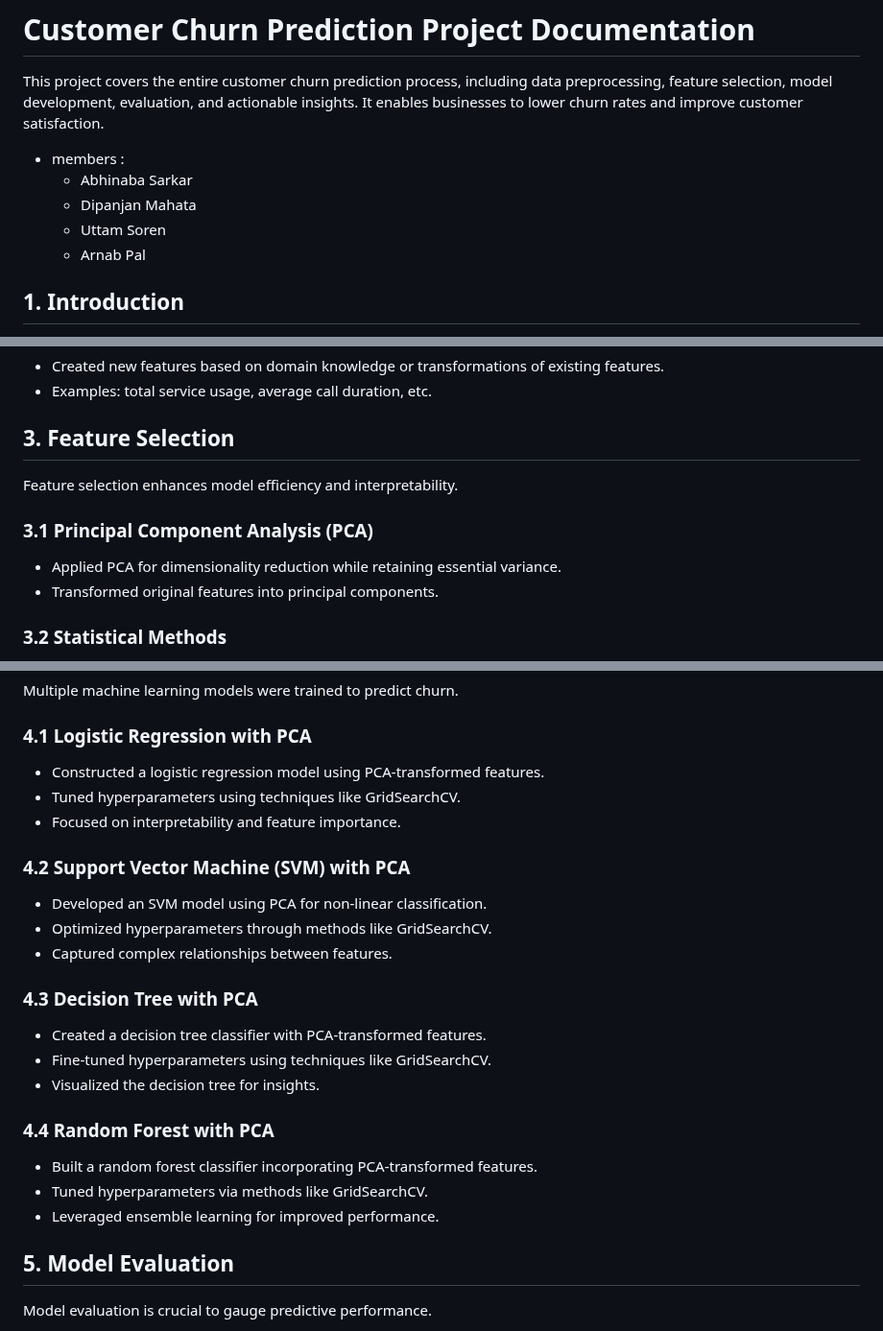
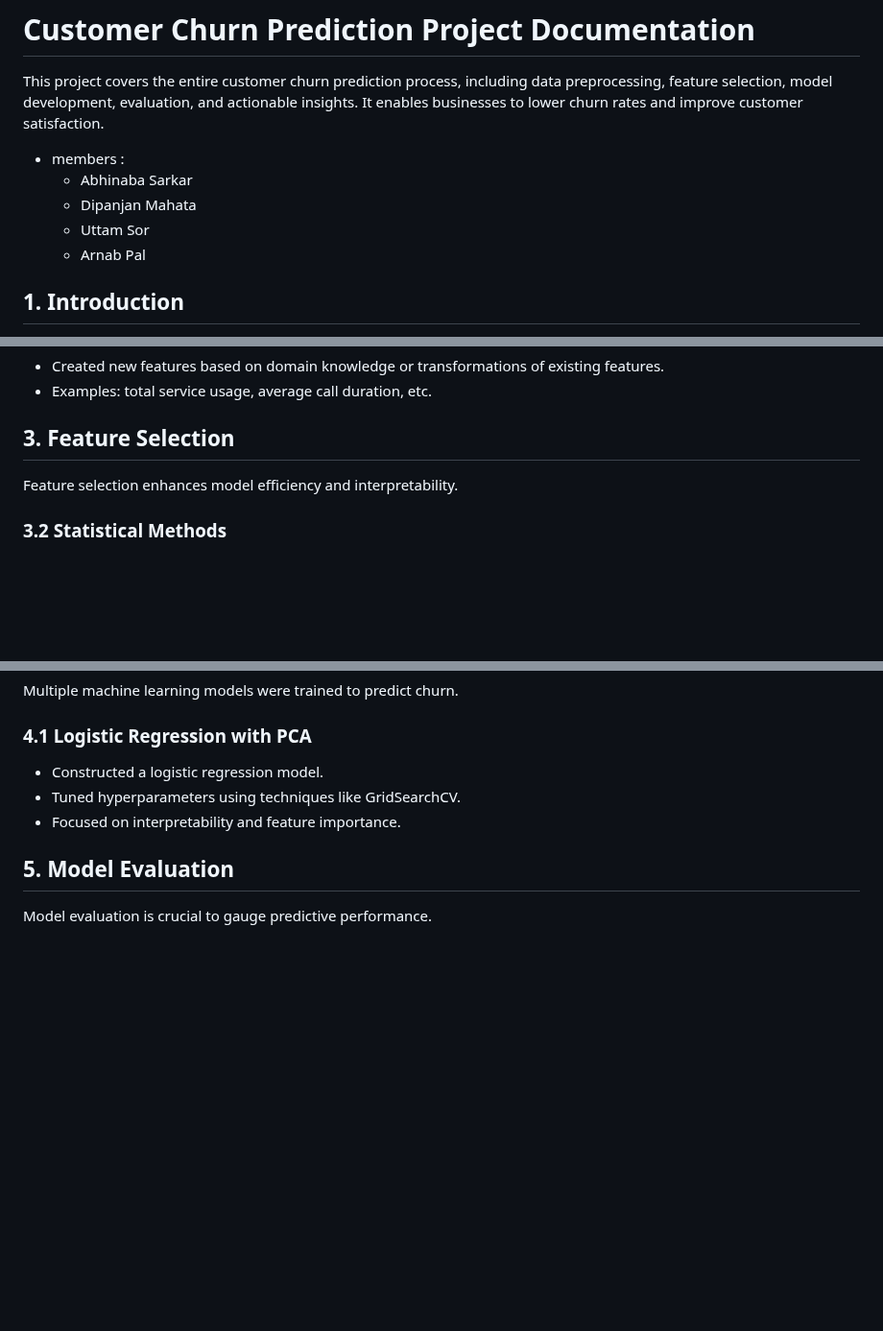
Before and after one commit to as-repo1/Btech-Final-Year-Porject, a Markdown page: README.md, 3 parts joined by grey strips. Shown at 96% size. Drawn GitHub-style; blank space fills up the shorter version.

Commit message:
Update README.md (#6)

```diff
--- a/README.md
+++ b/README.md
@@ -5,7 +5,7 @@ This project covers the entire customer churn prediction process, including data
 - members :
   - Abhinaba Sarkar
   - Dipanjan Mahata
-  - Uttam Soren
+  - Uttam Sor
   - Arnab Pal
 ## 1. Introduction
 
@@ -62,11 +62,6 @@ Data preprocessing is crucial for creating accurate and reliable predictive mode
 
 Feature selection enhances model efficiency and interpretability.
 
-### 3.1 Principal Component Analysis (PCA)
-
-- Applied PCA for dimensionality reduction while retaining essential variance.
-- Transformed original features into principal components.
-
 ### 3.2 Statistical Methods
 
 - Utilized statistical tests like chi-squared or ANOVA to select features with significant impact.
@@ -83,27 +78,9 @@ Multiple machine learning models were trained to predict churn.
 
 ### 4.1 Logistic Regression with PCA
 
-- Constructed a logistic regression model using PCA-transformed features.
+- Constructed a logistic regression model.
 - Tuned hyperparameters using techniques like GridSearchCV.
 - Focused on interpretability and feature importance.
-
-### 4.2 Support Vector Machine (SVM) with PCA
-
-- Developed an SVM model using PCA for non-linear classification.
-- Optimized hyperparameters through methods like GridSearchCV.
-- Captured complex relationships between features.
-
-### 4.3 Decision Tree with PCA
-
-- Created a decision tree classifier with PCA-transformed features.
-- Fine-tuned hyperparameters using techniques like GridSearchCV.
-- Visualized the decision tree for insights.
-
-### 4.4 Random Forest with PCA
-
-- Built a random forest classifier incorporating PCA-transformed features.
-- Tuned hyperparameters via methods like GridSearchCV.
-- Leveraged ensemble learning for improved performance.
 
 ## 5. Model Evaluation
 
```
